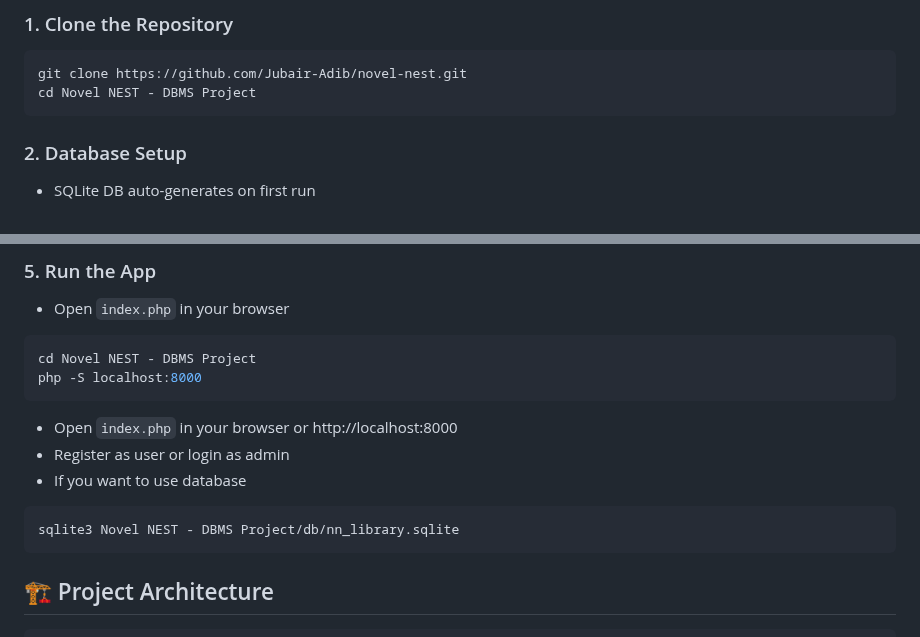
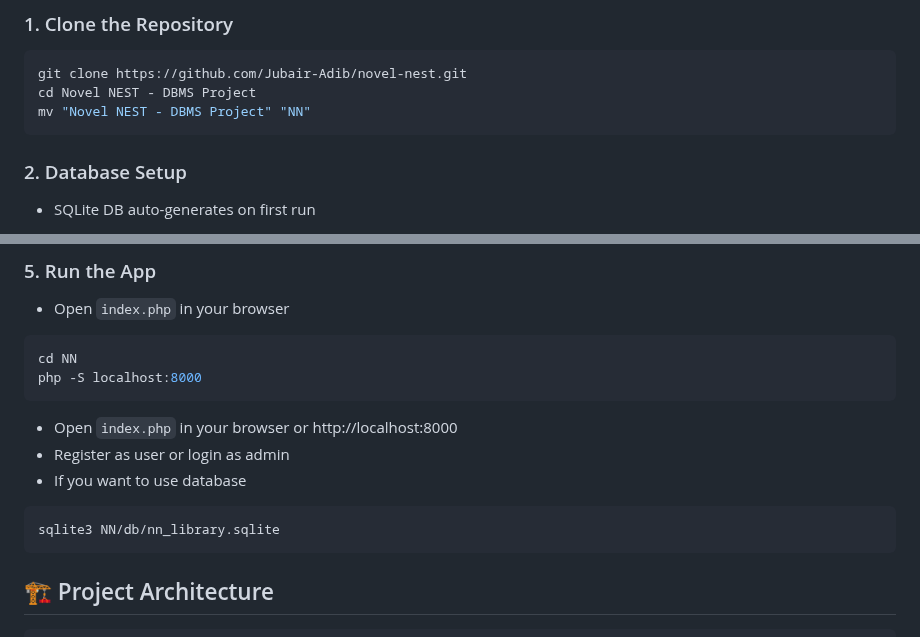
Before and after one commit to Jubair-Adib/Novel-NEST-DBMS-Project, a Markdown page: README.md, 2 parts joined by grey strips. GitHub-like rendering.

````diff
--- a/README.md
+++ b/README.md
@@ -102,6 +102,7 @@ NOVEL NEST is a full-stack web application for library management:
 ```bash
 git clone https://github.com/Jubair-Adib/novel-nest.git
 cd Novel NEST - DBMS Project
+mv "Novel NEST - DBMS Project" "NN"
 ```
 
 ### 2. Database Setup
@@ -117,14 +118,14 @@ cd Novel NEST - DBMS Project
 ### 5. Run the App
 - Open `index.php` in your browser
 ```bash
-cd Novel NEST - DBMS Project
+cd NN
 php -S localhost:8000
 ```
 - Open `index.php` in your browser or http://localhost:8000
 - Register as user or login as admin
 - If you want to use database
 ```bash
-sqlite3 Novel NEST - DBMS Project/db/nn_library.sqlite
+sqlite3 NN/db/nn_library.sqlite
 ```
 
 ## 🏗️ Project Architecture
````
